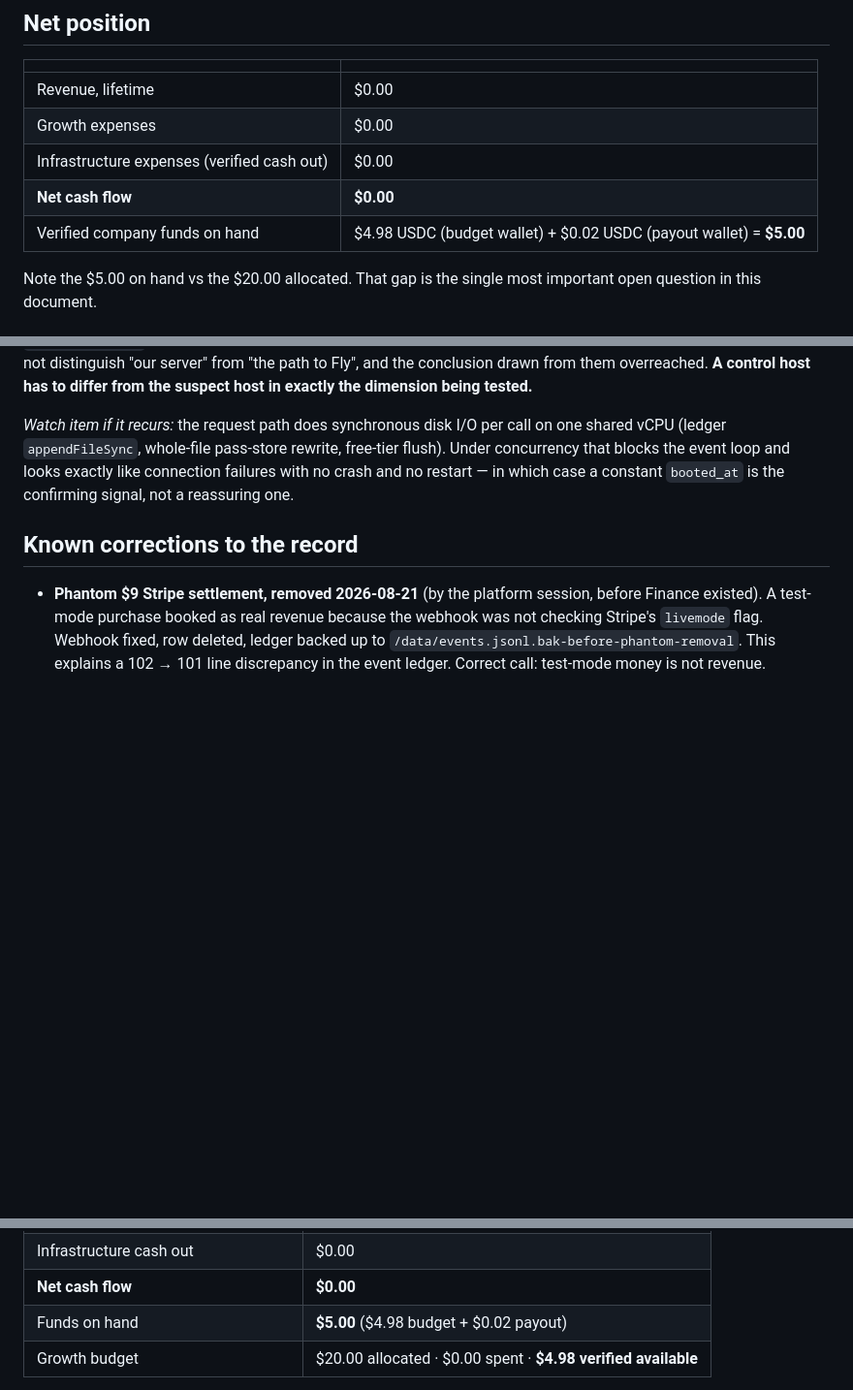
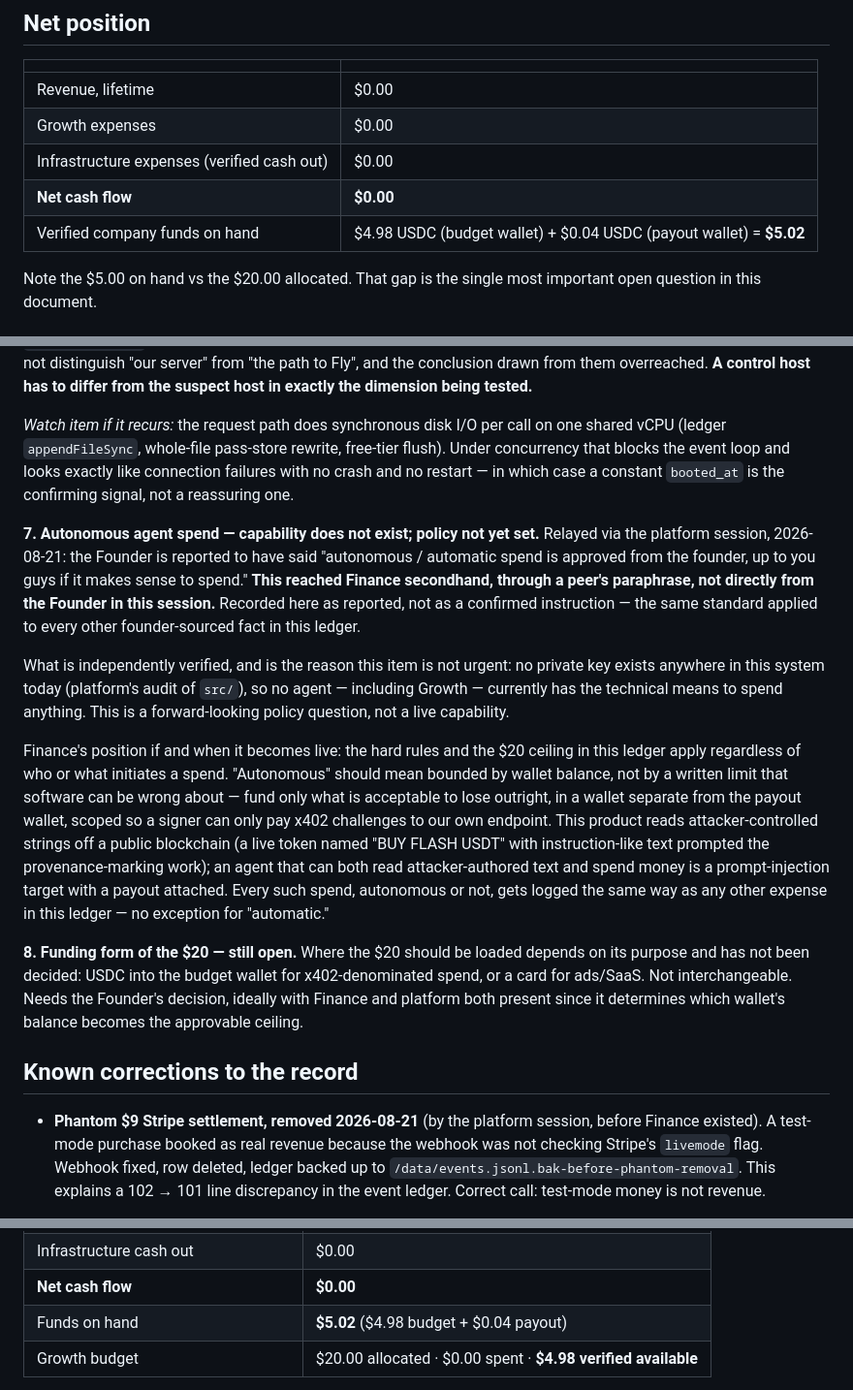
Before and after one commit to 0200project/base-tx-explain, a Markdown page: docs/finance.md, 3 parts joined by grey strips. Shown at 97% size. Rendered like a GitHub page; blank space fills up the shorter version.

Commit message:
Funds on hand now $5.02; record the autonomous-spend question as reported, not confirmed
Payout wallet moved $0.02 -> $0.04 with the Circadian arrival, so total
verified funds on hand updates from $5.00 to $5.02.

A founder instruction approving autonomous agent spend was relayed
through a peer session. Recorded as reported rather than confirmed,
consistent with how every other founder-sourced fact in this ledger is
handled, pending it reaching Finance directly. No capability exists yet
to act on it regardless (no private key anywhere in the system).

```diff
--- a/docs/finance.md
+++ b/docs/finance.md
@@ -148,7 +148,7 @@ projection, not money that has left an account.
 | Growth expenses | $0.00 |
 | Infrastructure expenses (verified cash out) | $0.00 |
 | **Net cash flow** | **$0.00** |
-| Verified company funds on hand | $4.98 USDC (budget wallet) + $0.02 USDC (payout wallet) = **$5.00** |
+| Verified company funds on hand | $4.98 USDC (budget wallet) + $0.04 USDC (payout wallet) = **$5.02** |
 
 Note the $5.00 on hand vs the $20.00 allocated. That gap is the single most
 important open question in this document.
@@ -256,6 +256,38 @@ free-tier flush). Under concurrency that blocks the event loop and looks exactly
 like connection failures with no crash and no restart — in which case a constant
 `booted_at` is the confirming signal, not a reassuring one.
 
+**7. Autonomous agent spend — capability does not exist; policy not yet set.**
+Relayed via the platform session, 2026-08-21: the Founder is reported to have
+said "autonomous / automatic spend is approved from the founder, up to you
+guys if it makes sense to spend." **This reached Finance secondhand, through a
+peer's paraphrase, not directly from the Founder in this session.** Recorded
+here as reported, not as a confirmed instruction — the same standard applied to
+every other founder-sourced fact in this ledger.
+
+What is independently verified, and is the reason this item is not urgent: no
+private key exists anywhere in this system today (platform's audit of `src/`),
+so no agent — including Growth — currently has the technical means to spend
+anything. This is a forward-looking policy question, not a live capability.
+
+Finance's position if and when it becomes live: the hard rules and the $20
+ceiling in this ledger apply regardless of who or what initiates a spend.
+"Autonomous" should mean bounded by wallet balance, not by a written limit
+that software can be wrong about — fund only what is acceptable to lose
+outright, in a wallet separate from the payout wallet, scoped so a signer can
+only pay x402 challenges to our own endpoint. This product reads
+attacker-controlled strings off a public blockchain (a live token named "BUY
+FLASH USDT" with instruction-like text prompted the provenance-marking work);
+an agent that can both read attacker-authored text and spend money is a
+prompt-injection target with a payout attached. Every such spend, autonomous or
+not, gets logged the same way as any other expense in this ledger — no
+exception for "automatic."
+
+**8. Funding form of the $20 — still open.** Where the $20 should be loaded
+depends on its purpose and has not been decided: USDC into the budget wallet
+for x402-denominated spend, or a card for ads/SaaS. Not interchangeable.
+Needs the Founder's decision, ideally with Finance and platform both present
+since it determines which wallet's balance becomes the approvable ceiling.
+
 ## Known corrections to the record
 
 - **Phantom $9 Stripe settlement, removed 2026-08-21** (by the platform
@@ -334,7 +366,7 @@ failed read). Not inherited from any report that could not complete.
 | Growth spend | $0.00 |
 | Infrastructure cash out | $0.00 |
 | **Net cash flow** | **$0.00** |
-| Funds on hand | **$5.00** ($4.98 budget + $0.02 payout) |
+| Funds on hand | **$5.02** ($4.98 budget + $0.04 payout) |
 | Growth budget | $20.00 allocated · $0.00 spent · **$4.98 verified available** |
 
 Usage context, not revenue: 102 lifetime calls · 33 paywall hits · 4 payment
```
